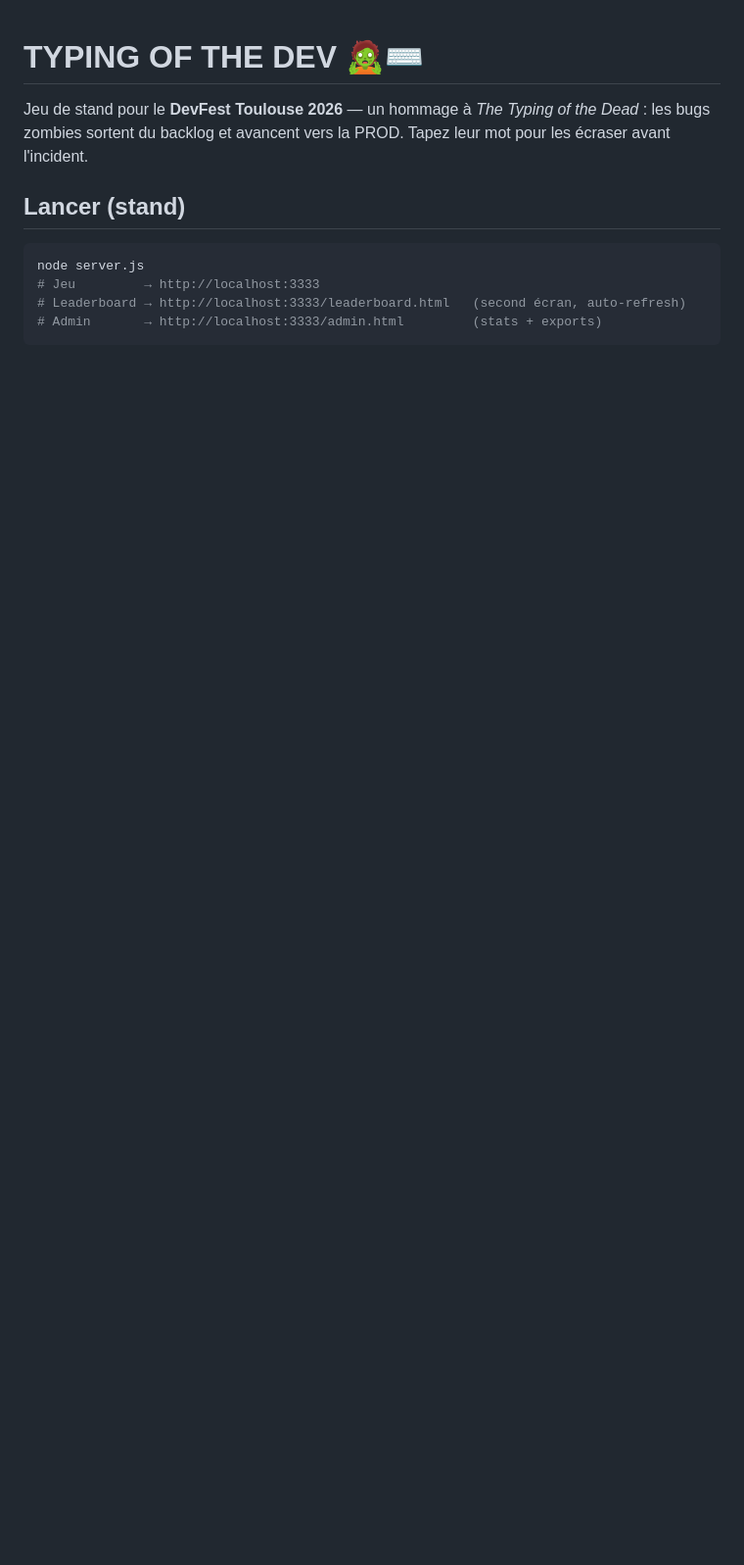
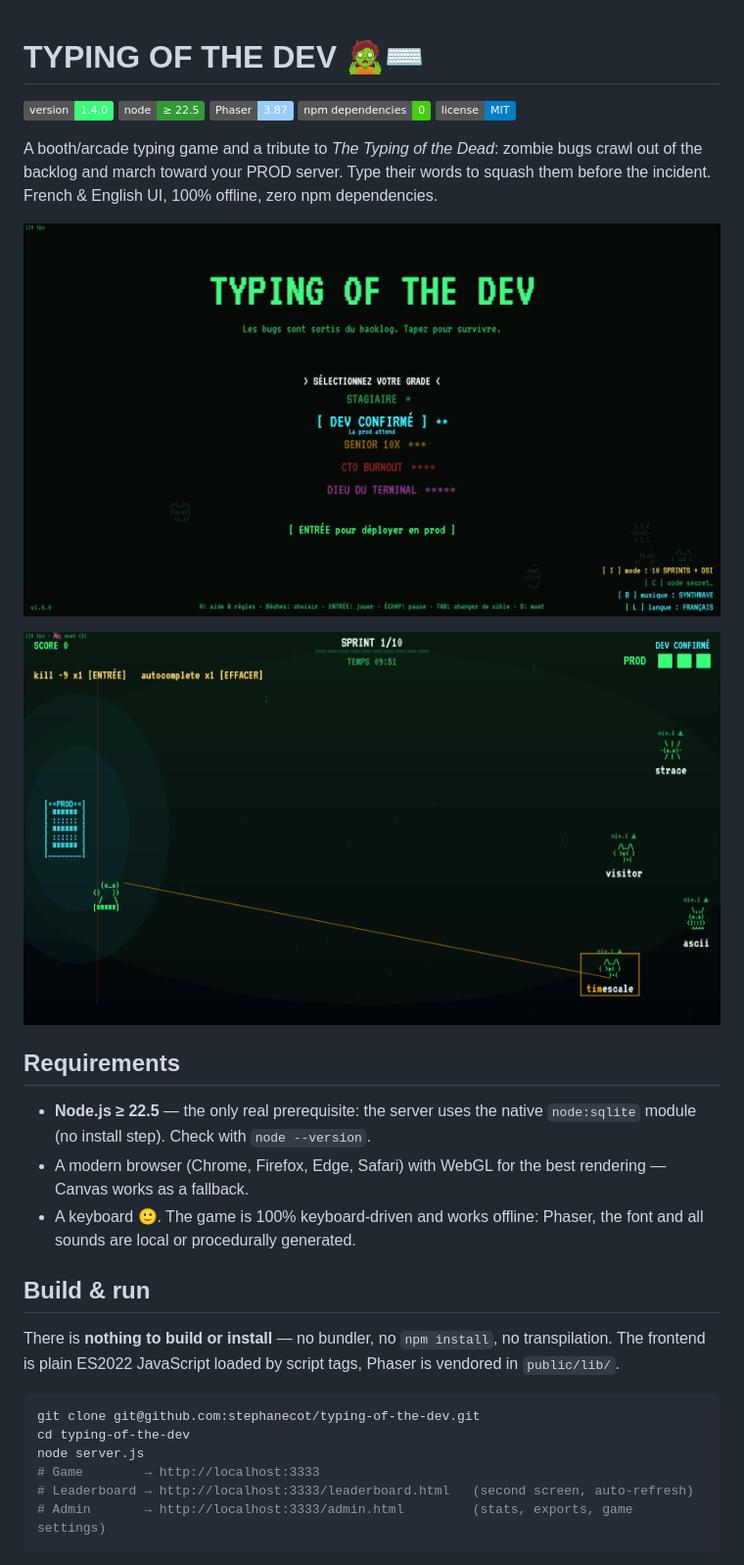
Before and after one commit to stephanecot/typing-of-the-dev, a Markdown page: README.md, the part around one of its changes. Shown at 98% size. Rendered like a GitHub page; pictures changed too: docs/screenshot-game.png (added), docs/screenshot-menu.png (added); badges without logos; blank space fills up the shorter version.

````diff
--- a/README.md
+++ b/README.md
@@ -1,15 +1,41 @@
 # TYPING OF THE DEV 🧟⌨️
 
-Jeu de stand pour le **DevFest Toulouse 2026** — un hommage à *The Typing of the Dead* :
-les bugs zombies sortent du backlog et avancent vers la PROD. Tapez leur mot pour les
-écraser avant l'incident.
+[![version](https://img.shields.io/badge/version-1.4.0-39ff7a)](public/js/main.js)
+[![node](https://img.shields.io/badge/node-%E2%89%A5%2022.5-339933?logo=node.js&logoColor=white)](#requirements)
+[![phaser](https://img.shields.io/badge/Phaser-3.87-9cf)](https://phaser.io)
+[![dependencies](https://img.shields.io/badge/npm%20dependencies-0-success)](package.json)
+[![license](https://img.shields.io/badge/license-MIT-blue)](LICENSE)
 
-## Lancer (stand)
+A booth/arcade typing game and a tribute to *The Typing of the Dead*: zombie
+bugs crawl out of the backlog and march toward your PROD server. Type their
+words to squash them before the incident. French & English UI, 100% offline,
+zero npm dependencies.
+
+![Main menu](docs/screenshot-menu.png)
+
+![Gameplay — locked target and ASCII enemies](docs/screenshot-game.png)
+
+## Requirements
+
+- **Node.js ≥ 22.5** — the only real prerequisite: the server uses the native
+  `node:sqlite` module (no install step). Check with `node --version`.
+- A modern browser (Chrome, Firefox, Edge, Safari) with WebGL for the best
+  rendering — Canvas works as a fallback.
+- A keyboard 🙂. The game is 100% keyboard-driven and works offline:
+  Phaser, the font and all sounds are local or procedurally generated.
+
+## Build & run
+
+There is **nothing to build or install** — no bundler, no `npm install`,
+no transpilation. The frontend is plain ES2022 JavaScript loaded by script
+tags, Phaser is vendored in `public/lib/`.
 
 ```bash
+git clone git@github.com:stephanecot/typing-of-the-dev.git
+cd typing-of-the-dev
 node server.js
-# Jeu         → http://localhost:3333
-# Leaderboard → http://localhost:3333/leaderboard.html   (second écran, auto-refresh)
-# Admin       → http://localhost:3333/admin.html         (stats + exports)
+# Game        → http://localhost:3333
+# Leaderboard → http://localhost:3333/leaderboard.html   (second screen, auto-refresh)
+# Admin       → http://localhost:3333/admin.html         (stats, exports, game settings)
 ```
 
````
Also changed, not shown: other parts of README.md (+97 -109 lines), 6 other files.
